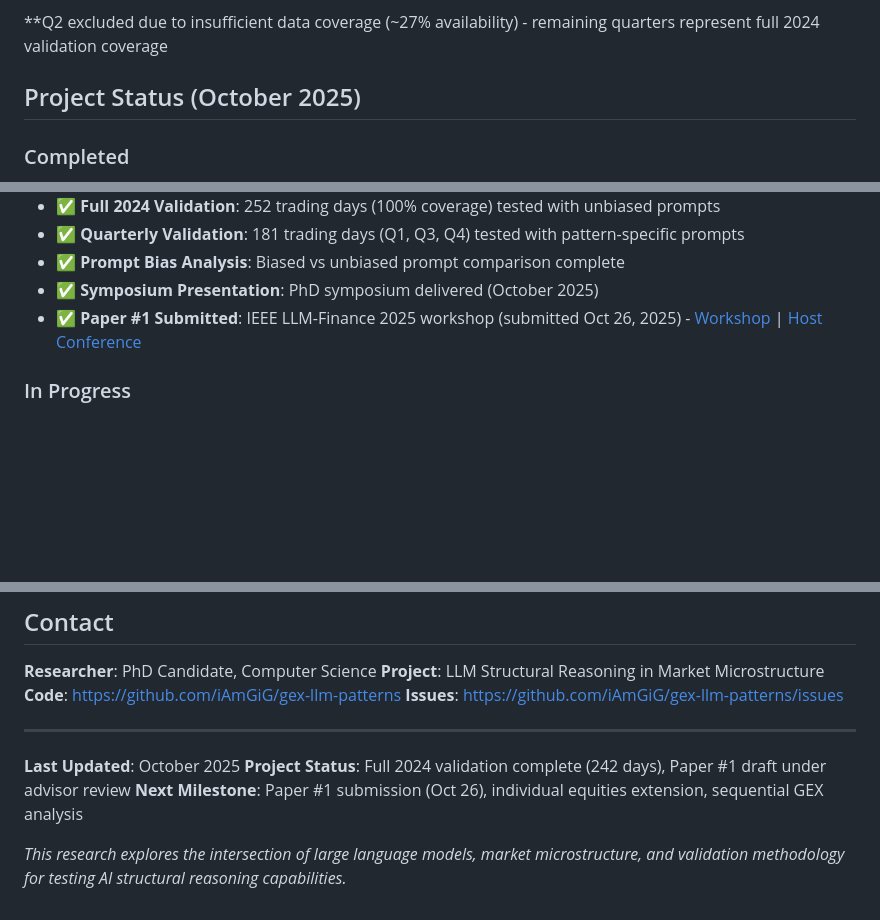
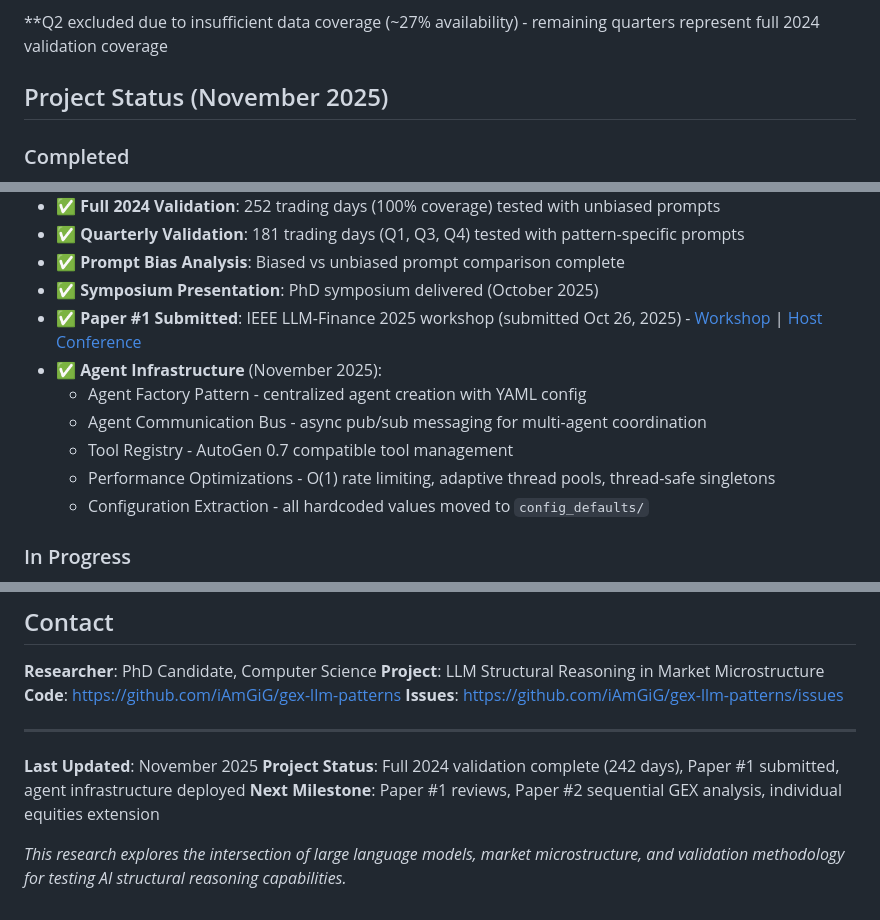
Before and after one commit to iAmGiG/gex-llm-patterns, a Markdown page: README.md, 3 parts joined by grey strips. Rendered like a GitHub page; blank space fills up the shorter version.

```diff
--- a/README.md
+++ b/README.md
@@ -104,7 +110,7 @@ Both approaches prove LLM detects structural dealer constraints even when tempor
 
 **Q2 excluded due to insufficient data coverage (~27% availability) - remaining quarters represent full 2024 validation coverage
 
-## Project Status (October 2025)
+## Project Status (November 2025)
 
 ### Completed
 
@@ -119,6 +125,12 @@ Both approaches prove LLM detects structural dealer constraints even when tempor
 - ✅ **Prompt Bias Analysis**: Biased vs unbiased prompt comparison complete
 - ✅ **Symposium Presentation**: PhD symposium delivered (October 2025)
 - ✅ **Paper #1 Submitted**: IEEE LLM-Finance 2025 workshop (submitted Oct 26, 2025) - [Workshop](https://intelligentfinance.github.io/IEEE-LLM-finance-2025/index.html) | [Host Conference](https://conferences.cis.um.edu.mo/ieeebigdata2025/)
+- ✅ **Agent Infrastructure** (November 2025):
+  - Agent Factory Pattern - centralized agent creation with YAML config
+  - Agent Communication Bus - async pub/sub messaging for multi-agent coordination
+  - Tool Registry - AutoGen 0.7 compatible tool management
+  - Performance Optimizations - O(1) rate limiting, adaptive thread pools, thread-safe singletons
+  - Configuration Extraction - all hardcoded values moved to `config_defaults/`
 
 ### In Progress
 
@@ -493,8 +505,8 @@ If you use this methodology or code in your research, please cite:
 
 ---
 
-**Last Updated**: October 2025
-**Project Status**: Full 2024 validation complete (242 days), Paper #1 draft under advisor review
-**Next Milestone**: Paper #1 submission (Oct 26), individual equities extension, sequential GEX analysis
+**Last Updated**: November 2025
+**Project Status**: Full 2024 validation complete (242 days), Paper #1 submitted, agent infrastructure deployed
+**Next Milestone**: Paper #1 reviews, Paper #2 sequential GEX analysis, individual equities extension
 
 *This research explores the intersection of large language models, market microstructure, and validation methodology for testing AI structural reasoning capabilities.*
```
Also changed, not shown: other parts of README.md (+9 -3 lines).
